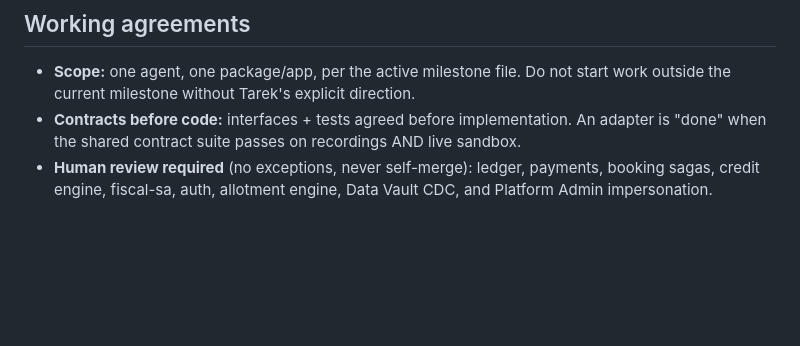
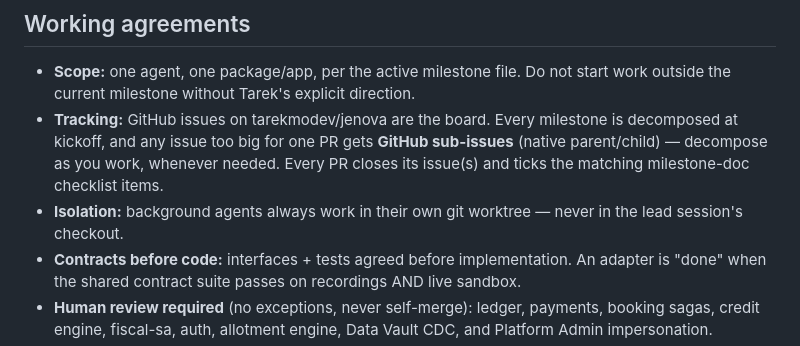
Before and after one commit to tarekmodev/jenova, a Markdown page: CLAUDE.md, the part around the change. GitHub-like rendering; blank space fills up the shorter version.

Commit message:
docs: add tracking (sub-issues) and worktree-isolation working agreements
Co-Authored-By: Claude Fable 5 <noreply@anthropic.com>
Claude-Session: https://claude.ai/code/session_01VgaxpWWBdErdCB1fptJWBs

```diff
--- a/CLAUDE.md
+++ b/CLAUDE.md
@@ -61,6 +61,12 @@ live in `docs/` — read the doc for whatever you touch before writing code:
 ## Working agreements
 - **Scope:** one agent, one package/app, per the active milestone file. Do not start work
   outside the current milestone without Tarek's explicit direction.
+- **Tracking:** GitHub issues on tarekmodev/jenova are the board. Every milestone is
+  decomposed at kickoff, and any issue too big for one PR gets **GitHub sub-issues**
+  (native parent/child) — decompose as you work, whenever needed. Every PR closes its
+  issue(s) and ticks the matching milestone-doc checklist items.
+- **Isolation:** background agents always work in their own git worktree — never in the
+  lead session's checkout.
 - **Contracts before code:** interfaces + tests agreed before implementation. An adapter
   is "done" when the shared contract suite passes on recordings AND live sandbox.
 - **Human review required** (no exceptions, never self-merge): ledger, payments, booking
```
